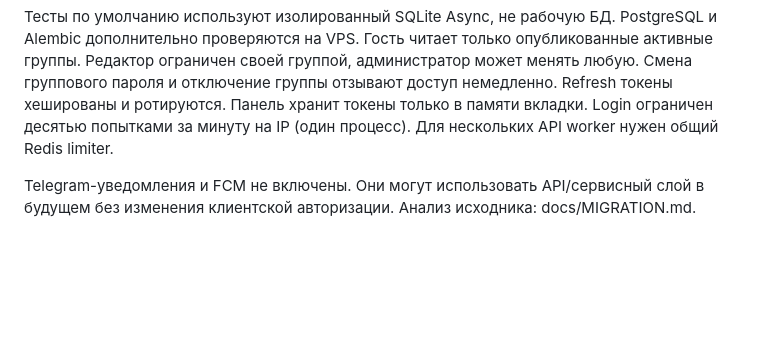
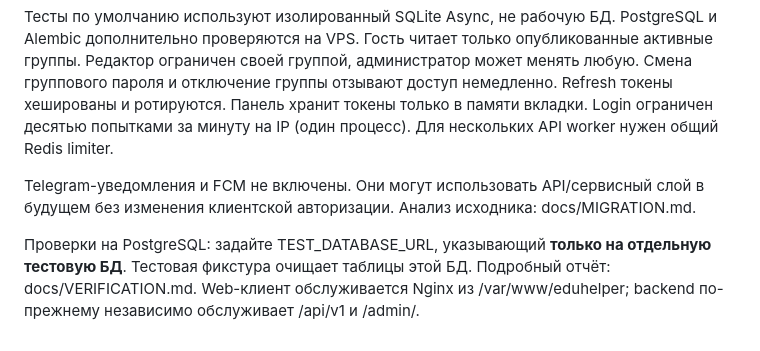
Before and after one commit to n1ksen23/edu_helper_server, a Markdown page: README.md, the part around the change. Rendered like a GitHub page; blank space fills up the shorter version.

Commit message:
Document production verification and release artifacts

```diff
--- a/README.md
+++ b/README.md
@@ -33,3 +33,5 @@ python -m pytest -q
 Тесты по умолчанию используют изолированный SQLite Async, не рабочую БД. PostgreSQL и Alembic дополнительно проверяются на VPS. Гость читает только опубликованные активные группы. Редактор ограничен своей группой, администратор может менять любую. Смена группового пароля и отключение группы отзывают доступ немедленно. Refresh токены хешированы и ротируются. Панель хранит токены только в памяти вкладки. Login ограничен десятью попытками за минуту на IP (один процесс). Для нескольких API worker нужен общий Redis limiter.
 
 Telegram-уведомления и FCM не включены. Они могут использовать API/сервисный слой в будущем без изменения клиентской авторизации. Анализ исходника: docs/MIGRATION.md.
+
+Проверки на PostgreSQL: задайте TEST_DATABASE_URL, указывающий **только на отдельную тестовую БД**. Тестовая фикстура очищает таблицы этой БД. Подробный отчёт: docs/VERIFICATION.md. Web-клиент обслуживается Nginx из /var/www/eduhelper; backend по-прежнему независимо обслуживает /api/v1 и /admin/.
```
Also changed, not shown: docs/VERIFICATION.md (added, +35 -0 lines).
